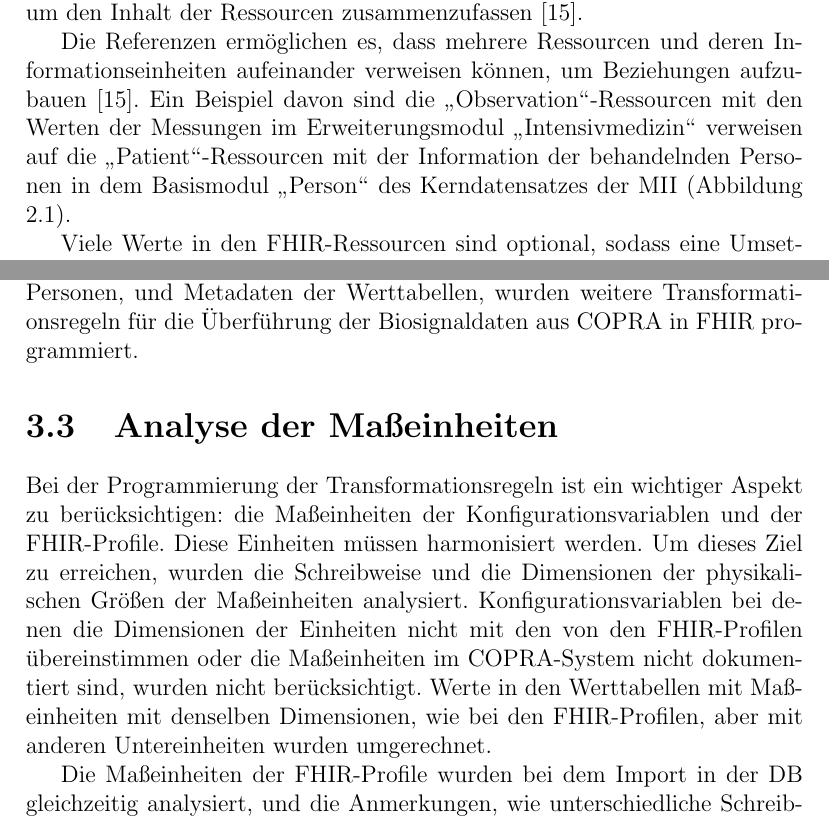
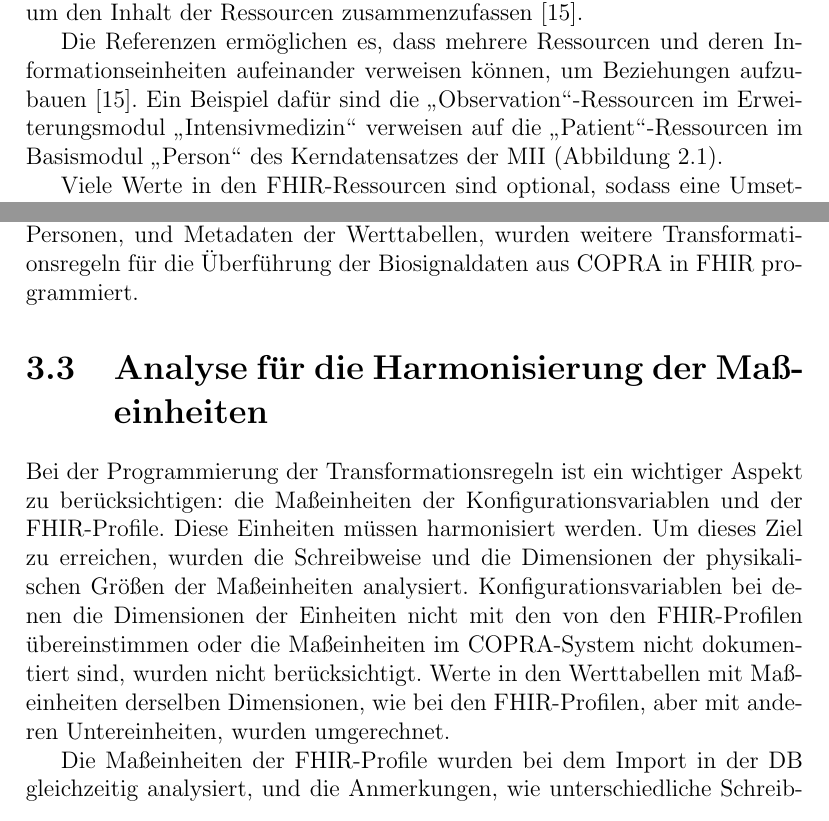
Before and after one commit to ahodelin/Masterarbeit_AbelHodelinHernandez, a LaTeX thesis (Masterarbeit_AbelHodelinHernandez.tex, which reads 43hl7fhir.tex, 56units.tex): two parts of pages 17 and 41 of 107, joined at a grey line, cut so that both start at the same text. Compiled offline with pdfLaTeX.

Commit message:
Last update Di 15. Nov 09:52:21 CET 2022

```diff
--- a/43hl7fhir.tex
+++ b/43hl7fhir.tex
@@ -16,7 +16,7 @@ Der \acf{fhir}-Standard eignet sich für den Einsatz in verschiedenen Szenarien,
 
 In \ac{fhir} werden Konzepte aus der realen Welt als Ressourcen mit entsprechenden für Menschen und Maschinen lesbaren Werten dargestellt \cite{ehealtOk}. Diese wiederum sind logische Einheiten des Datenaustausches mit einem konkreten, definierten Verhalten und eindeutiger Semantik \cite{fhir}. Die Definition der Ressourcen deckt häufig die meisten Anwendungsfälle \cite{ehealtOk}. Jede Ressource besteht aus strukturierten Daten, Narrativen und Ergänzungen (Extensions) \cite{fhir}. Während die strukturierten Daten 80\% der weitverbreiteten Einsatzszenarien abdecken, lassen sich manche Ressourcen durch die Ergänzungen erweitern, die nicht in \ac{fhir} erhältlich sind, um speziellere Anwendungsfälle abdecken zu können \cite{fhir, ehealtOk}. Die Narrative sind dann menschenlesbare Texte, um den Inhalt der Ressourcen zusammenzufassen \cite{fhir}.
 
-Die Referenzen ermöglichen es, dass mehrere Ressourcen und deren Informationseinheiten aufeinander verweisen können, um Beziehungen aufzubauen \cite{fhir}. Ein Beispiel davon sind die \glqq Observation\grqq{}-Ressourcen mit den Werten der Messungen im Erweiterungsmodul \glqq Intensivmedizin\grqq{} verweisen auf die \glqq Patient\grqq{}-Ressourcen mit der Information der behandelnden Personen in dem Basismodul \glqq Person\grqq{} des Kerndatensatzes der \ac{mii} (\ref{fig:mii}).
+Die Referenzen ermöglichen es, dass mehrere Ressourcen und deren Informationseinheiten aufeinander verweisen können, um Beziehungen aufzubauen \cite{fhir}. Ein Beispiel dafür sind die \glqq Observation\grqq{}-Ressourcen im Erweiterungsmodul \glqq Intensivmedizin\grqq{} verweisen auf die \glqq Patient\grqq{}-Ressourcen im Basismodul \glqq Person\grqq{} des Kerndatensatzes der \ac{mii} (\ref{fig:mii}).
 
 Viele Werte in den \ac{fhir}-Ressourcen sind optional, sodass eine Umsetzung kompatibel ist, wenn sie nur die minimal obligatorischen Daten liefert. Diese Werte können von außen über die Profile modifiziert werden, und können wiederum sich aufeinander verweisen \cite{ehealtOk}. Das bedeutet die \ac{fhir}-Profile sind die Spezifikationen, die die \ac{fhir}-Ressourcen beschreiben und definieren, z. B. die Festlegung von konkreten Codesystemen \cite{fhir, fhircompact}.
 
--- a/56units.tex
+++ b/56units.tex
@@ -1,6 +1,6 @@
-\section{Analyse der Maßeinheiten} \label{sec:units}
+\section{Analyse für die Harmonisierung der Maßeinheiten} \label{sec:units}
 
-Bei der Programmierung der Transformationsregeln ist ein wichtiger Aspekt zu berücksichtigen: die Maßeinheiten der Konfigurationsvariablen und der \ac{fhir}-Profile. Diese Einheiten müssen harmonisiert werden. Um dieses Ziel zu erreichen, wurden die Schreibweise und die Dimensionen der physikalischen Größen der Maßeinheiten analysiert. Konfigurationsvariablen bei denen die Dimensionen der Einheiten nicht mit den von den \ac{fhir}-Profilen übereinstimmen oder die Maßeinheiten im \ac{copra}-System nicht dokumentiert sind, wurden nicht berücksichtigt. Werte in den Werttabellen mit Maßeinheiten mit denselben Dimensionen, wie bei den \ac{fhir}-Profilen, aber mit anderen Untereinheiten wurden umgerechnet.
+Bei der Programmierung der Transformationsregeln ist ein wichtiger Aspekt zu berücksichtigen: die Maßeinheiten der Konfigurationsvariablen und der \ac{fhir}-Profile. Diese Einheiten müssen harmonisiert werden. Um dieses Ziel zu erreichen, wurden die Schreibweise und die Dimensionen der physikalischen Größen der Maßeinheiten analysiert. Konfigurationsvariablen bei denen die Dimensionen der Einheiten nicht mit den von den \ac{fhir}-Profilen übereinstimmen oder die Maßeinheiten im \ac{copra}-System nicht dokumentiert sind, wurden nicht berücksichtigt. Werte in den Werttabellen mit Maßeinheiten derselben Dimensionen, wie bei den \ac{fhir}-Profilen, aber mit anderen Untereinheiten, wurden umgerechnet.
 
 Die Maßeinheiten der \ac{fhir}-Profile wurden bei dem Import in der \ac{db} gleichzeitig analysiert, und die Anmerkungen, wie unterschiedliche Schreibweise derselben Maßeinheit oder Untereinheiten zwischen Profilen, wurden als Issue auf der Webseite von SIMPLIFIER des Moduls \glqq\ac{icu}\grqq{} gemeldet.
 
```
Also changed, not shown: 48stringsearch.tex (+1 -1 lines), 54datamapping_mod.tex (+1 -1 lines), Masterarbeit_AbelHodelinHernandez-revewing.pdf (deleted), Masterarbeit_AbelHodelinHernandez.pdf, 1 other file.
